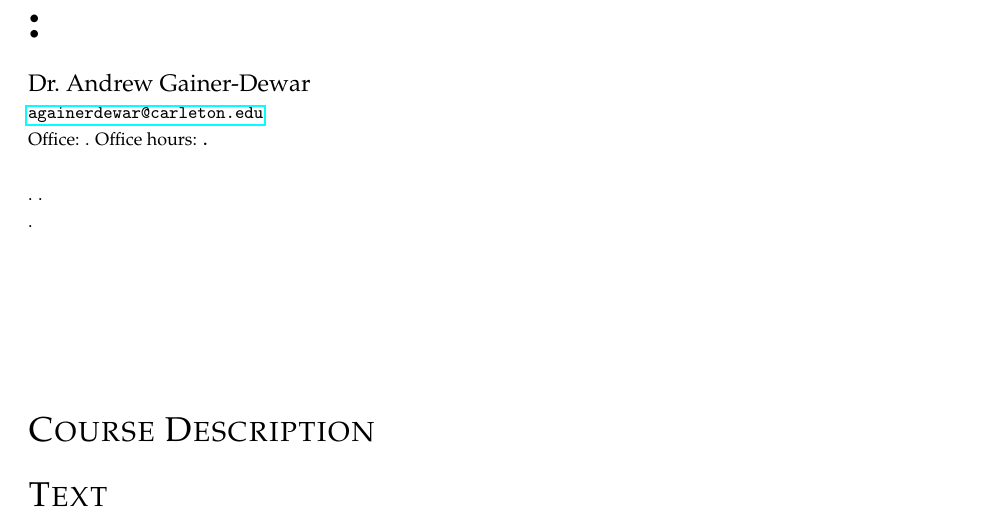
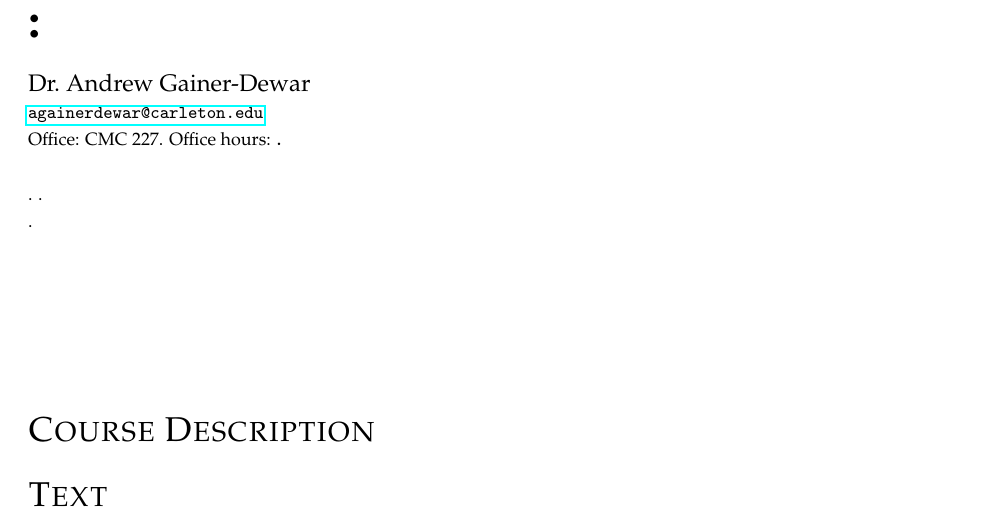
Before and after one commit to agdphd/latex-syllabus, a LaTeX book (syllabus.tex): part of page 1 of 2, cut so that both start at the same text. Compiled offline with pdfLaTeX.

Commit message:
Add Carleton office number

```diff
--- a/syllabus.tex
+++ b/syllabus.tex
@@ -3,7 +3,7 @@
 
 \instructorname{Dr.\ Andrew Gainer-Dewar}
 \instructoremail{againerdewar@carleton.edu}
-\instructoroffice{}
+\instructoroffice{CMC 227}
 \instructorofficehours{}
 \instructorphone{}
 
```
